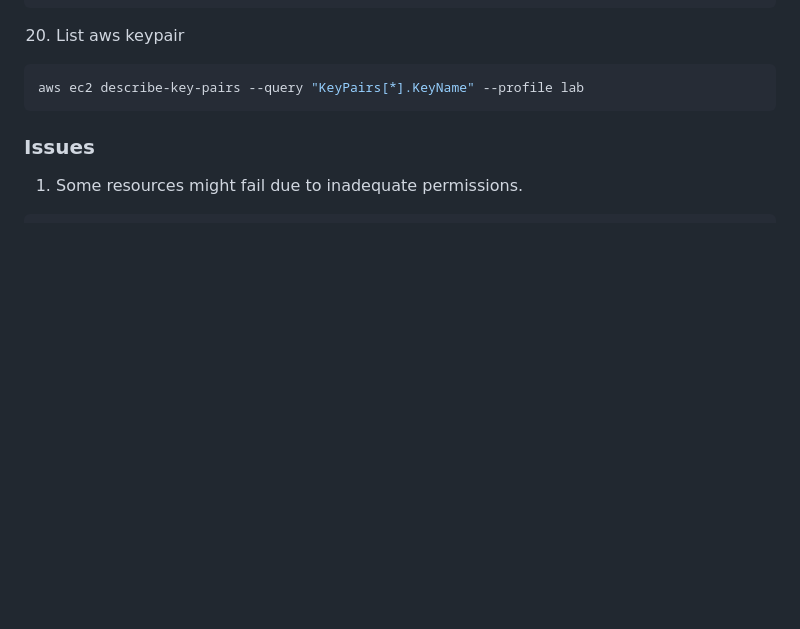
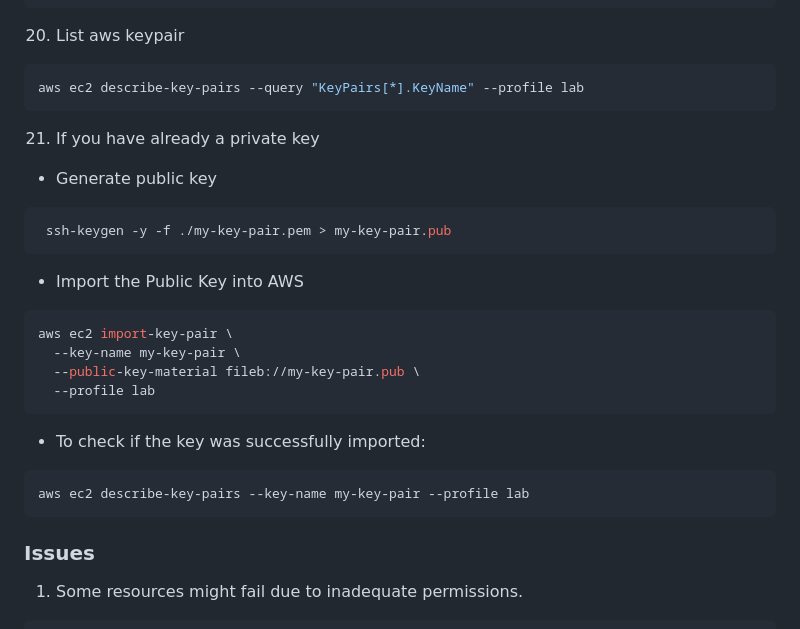
Before and after one commit to devops-430/devops-430, a Markdown page: README.md, the part around the change. Drawn GitHub-style; blank space fills up the shorter version.

````diff
--- a/README.md
+++ b/README.md
@@ -172,6 +172,22 @@ chmod 400 my-key-pair.pem
 aws ec2 describe-key-pairs --query "KeyPairs[*].KeyName" --profile lab
 ```
 
+21. If you have already a private key
+  - Generate public key
+```bash
+ ssh-keygen -y -f ./my-key-pair.pem > my-key-pair.pub
+ ```
+  - Import the Public Key into AWS
+  ```bash
+  aws ec2 import-key-pair \
+    --key-name my-key-pair \
+    --public-key-material fileb://my-key-pair.pub \
+    --profile lab
+  ```
+  - To check if the key was successfully imported:
+  ```bash
+  aws ec2 describe-key-pairs --key-name my-key-pair --profile lab
+  ```
 
 
 ### Issues
````
